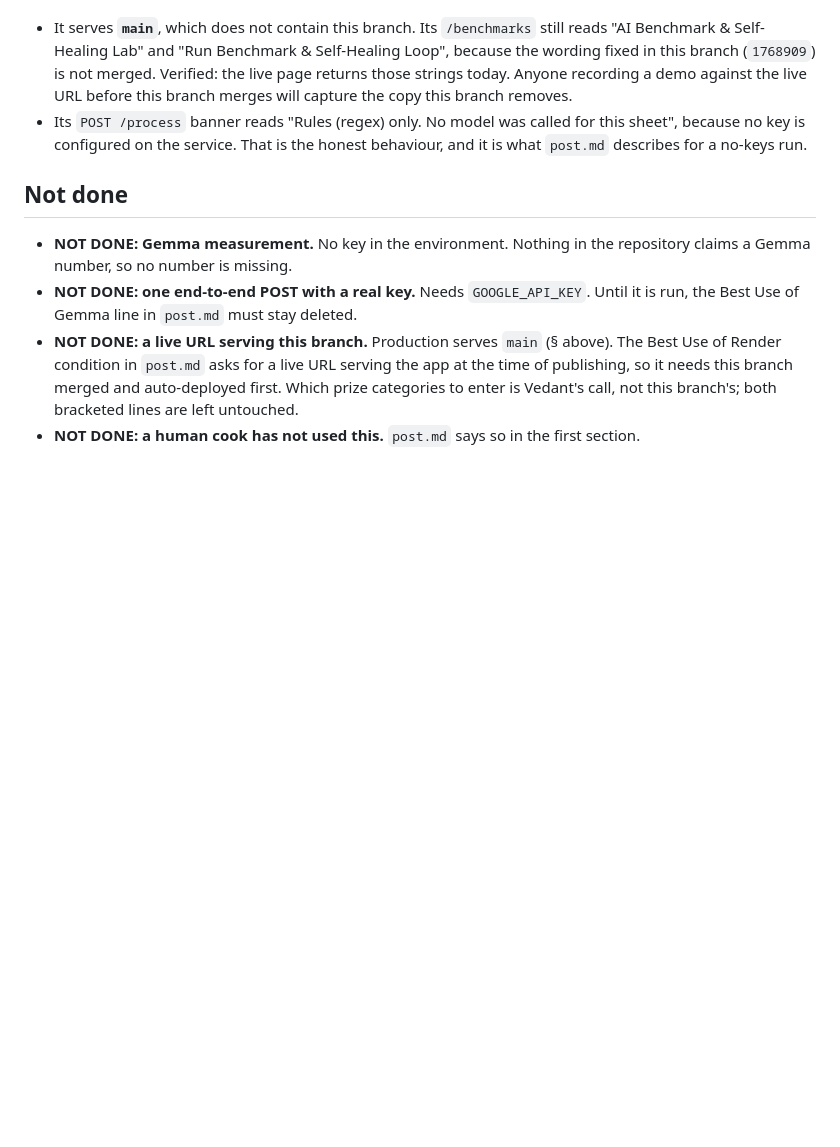
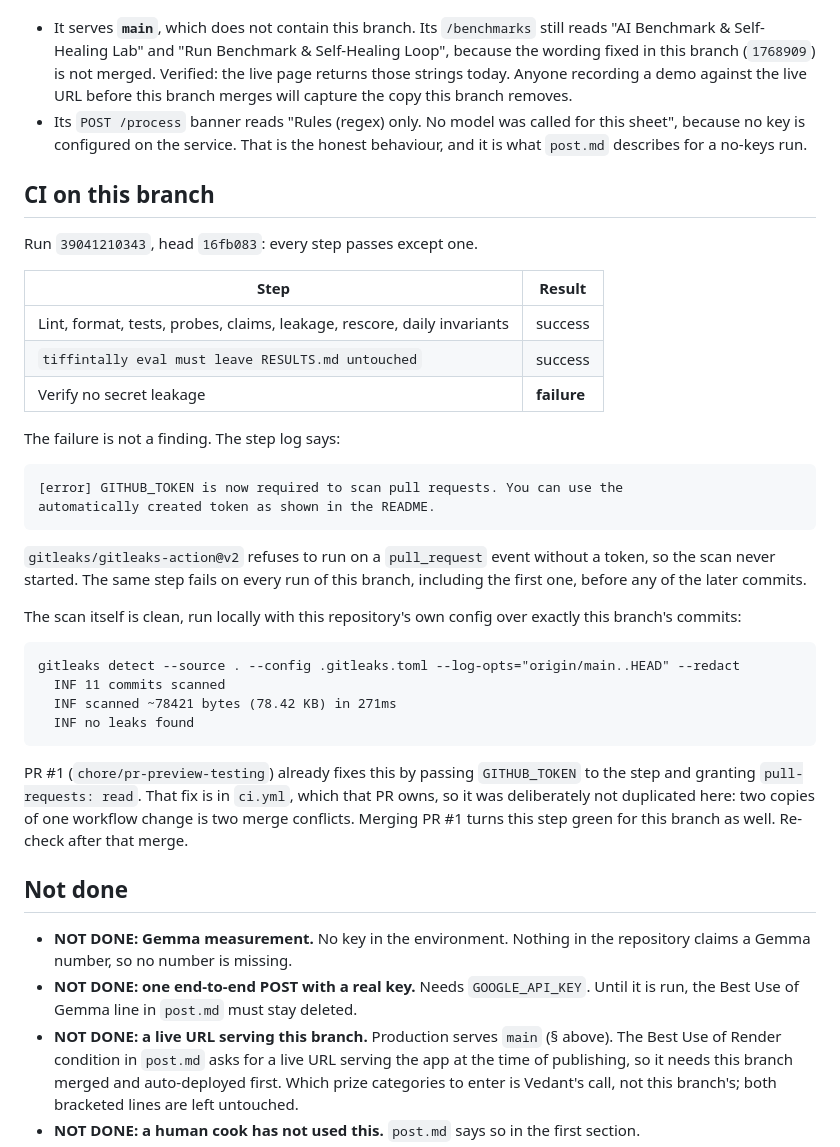
Before and after one commit to Vedant817/tiffintally, a Markdown page: docs/FINAL_QA.md, the part around the change. Rendered like a GitHub page; blank space fills up the shorter version.

Commit message:
docs(qa): explain the one red CI step and prove the scan is clean
CI run 39041210343 fails only at 'Verify no secret leakage', because
gitleaks-action@v2 refuses to scan a pull_request without GITHUB_TOKEN. It is
not a finding, and it fails on every run of this branch including the first.

The scan itself was run locally with the repo's .gitleaks.toml over
origin/main..HEAD: 11 commits scanned, no leaks found. PR #1 already passes
GITHUB_TOKEN in ci.yml, and that file is its to own, so the fix is not
duplicated here.

````diff
--- a/docs/FINAL_QA.md
+++ b/docs/FINAL_QA.md
@@ -115,6 +115,42 @@ Two things that URL is, and is not:
   sheet", because no key is configured on the service. That is the honest behaviour, and it
   is what `post.md` describes for a no-keys run.
 
+## CI on this branch
+
+Run `39041210343`, head `16fb083`: every step passes except one.
+
+| Step | Result |
+|---|---|
+| Lint, format, tests, probes, claims, leakage, rescore, daily invariants | success |
+| `tiffintally eval must leave RESULTS.md untouched` | success |
+| Verify no secret leakage | **failure** |
+
+The failure is not a finding. The step log says:
+
+```
+[error] GITHUB_TOKEN is now required to scan pull requests. You can use the
+automatically created token as shown in the README.
+```
+
+`gitleaks/gitleaks-action@v2` refuses to run on a `pull_request` event without a token, so the
+scan never started. The same step fails on every run of this branch, including the first one,
+before any of the later commits.
+
+The scan itself is clean, run locally with this repository's own config over exactly this
+branch's commits:
+
+```
+gitleaks detect --source . --config .gitleaks.toml --log-opts="origin/main..HEAD" --redact
+  INF 11 commits scanned
+  INF scanned ~78421 bytes (78.42 KB) in 271ms
+  INF no leaks found
+```
+
+PR #1 (`chore/pr-preview-testing`) already fixes this by passing `GITHUB_TOKEN` to the step and
+granting `pull-requests: read`. That fix is in `ci.yml`, which that PR owns, so it was
+deliberately not duplicated here: two copies of one workflow change is two merge conflicts.
+Merging PR #1 turns this step green for this branch as well. Re-check after that merge.
+
 ## Not done
 
 - **NOT DONE: Gemma measurement.** No key in the environment. Nothing in the repository
````
